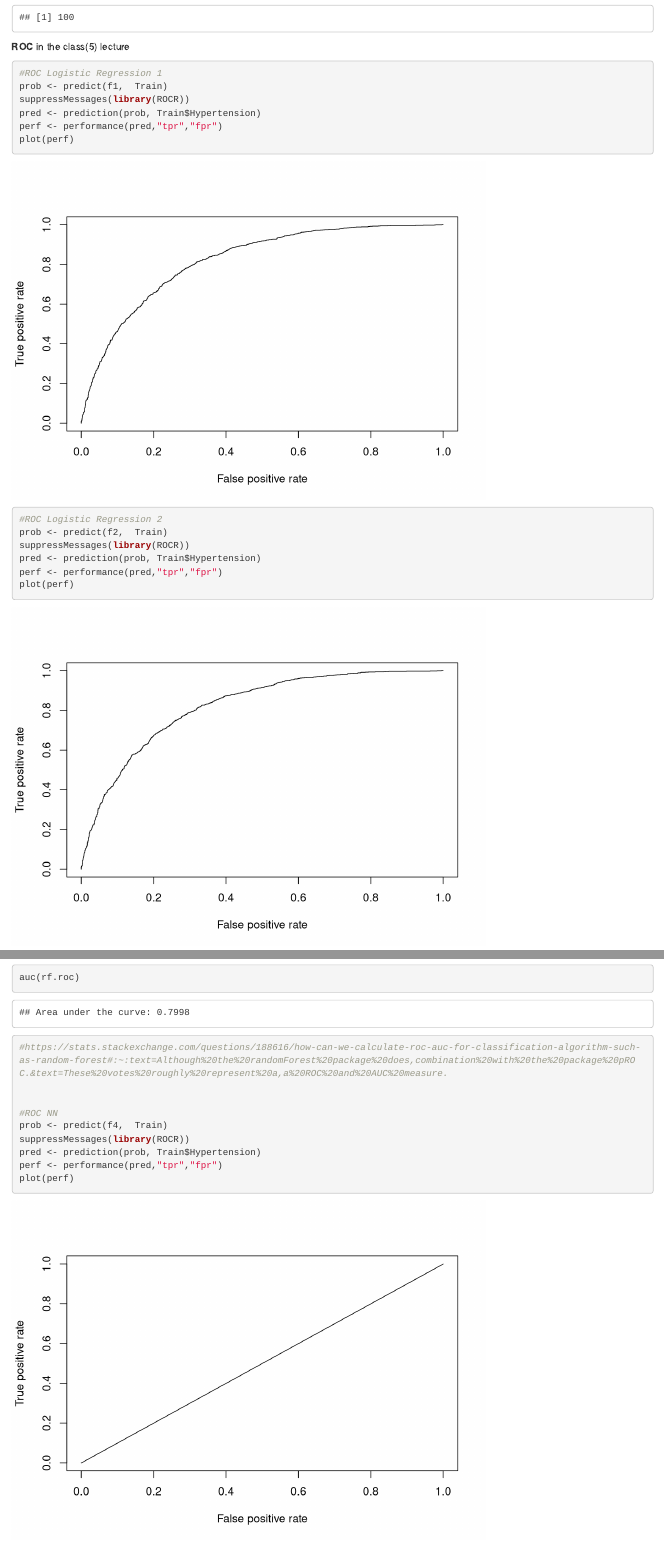
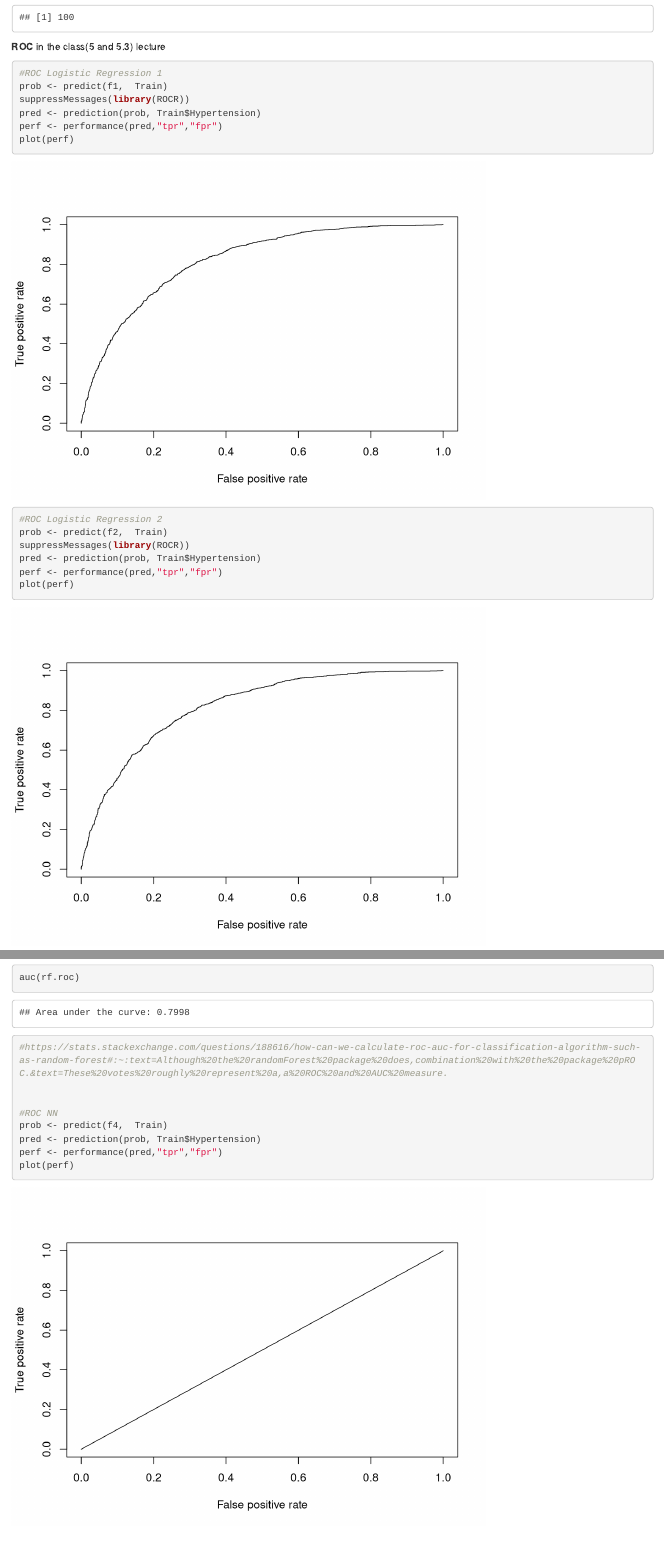
Before and after one commit to niamhharford/Project_Git, an R Markdown document (Training_Test_Sets.Rmd): the page in a window 1100 px wide, from 6260 px down, and a second part further down, joined at a grey line. Rendered offline with R 4.5, knitr and Pandoc, with nearby package versions; code that draws random numbers runs with fixed seeds of ours; some code elsewhere in the file could not run offline.

Commit message:
training and test

````diff
--- a/Training_Test_Sets.Rmd
+++ b/Training_Test_Sets.Rmd
@@ -224,7 +224,7 @@ precision *100 #78%
 
 
 
-**ROC** in the class(5) lecture
+**ROC** in the class(5 and 5.3) lecture
 
 ```{r}
 #ROC Logistic Regression 1
@@ -252,7 +252,6 @@ auc(rf.roc)
 
 #ROC NN
 prob <- predict(f4,  Train)
-suppressMessages(library(ROCR))
 pred <- prediction(prob, Train$Hypertension)
 perf <- performance(pred,"tpr","fpr")
 plot(perf)
````
